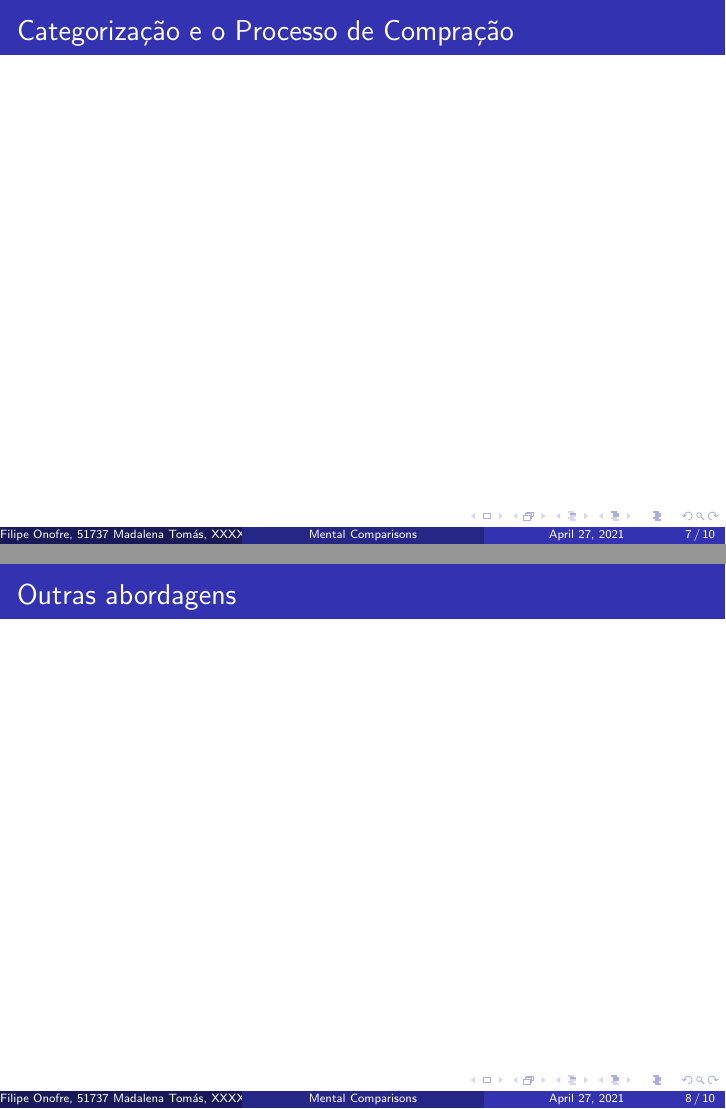
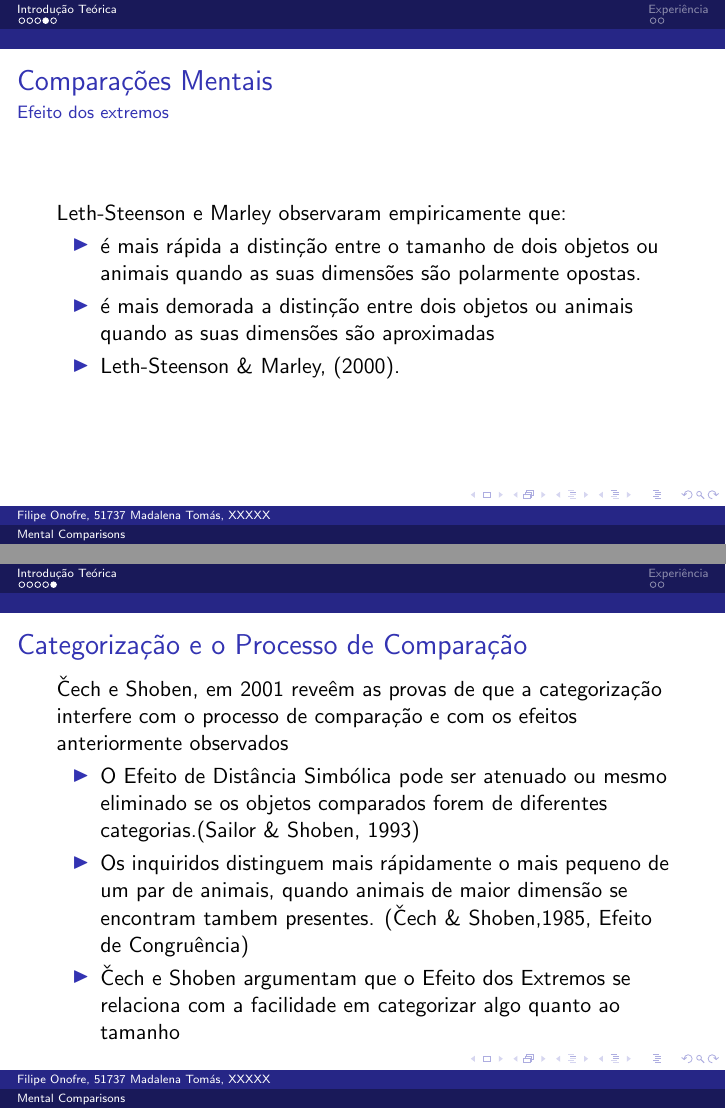
Before and after one commit to TwistedMaze/CLC, LaTeX slides (MentalComparisonsPresentation.tex): pages 7 and 8 of 10 before the commit and pages 6 and 7 of 9 after it, joined at a grey line. Compiled offline with pdfLaTeX.

Commit message:
intro teorica terminada

```diff
--- a/MentalComparisonsPresentation.tex
+++ b/MentalComparisonsPresentation.tex
@@ -5,7 +5,7 @@
 
 \usepackage{babel}
 \usepackage{hyperref}
-\usetheme{Madrid}
+\usetheme{Dresden}
 
 \title{Mental Comparisons}
 \subtitle{Ciências da Linguagem e da Cognição}
@@ -51,10 +62,23 @@
+	Leth-Steenson e Marley observaram empiricamente que:
+	\begin{itemize}
+		\item é mais rápida a distinção entre o tamanho de dois objetos ou animais quando as suas dimensões são polarmente opostas.
+		\item é mais demorada a distinção entre dois objetos ou animais quando as suas dimensões são aproximadas
+		\item Leth-Steenson \& Marley, (2000).
+	\end{itemize}
 \end{frame}
 \begin{frame}
-	\frametitle{Categorização e o Processo de Compração}
+	\frametitle{Categorização e o Processo de Comparação}
+	Čech e Shoben, em 2001 reveêm as provas de que a categorização interfere com o processo de comparação e com os efeitos anteriormente observados
+
+	\begin{itemize}
+		\item O Efeito de Distância Simbólica pode ser atenuado ou mesmo eliminado se os objetos comparados forem de diferentes categorias.(Sailor \& Shoben, 1993)
+		\item Os inquiridos distinguem mais rápidamente o mais pequeno de um par de animais, quando animais de maior dimensão se encontram tambem presentes. (Čech \& Shoben,1985, Efeito de Congruência)
+		\item Čech e Shoben argumentam que o Efeito dos Extremos se relaciona com a facilidade em categorizar algo quanto ao tamanho
+	\end{itemize}
 \end{frame}
-\begin{frame}
-	\frametitle{Outras abordagens}
-\end{frame}
+%\begin{frame}
+%	\frametitle{Outras abordagens}
+%\end{frame}
 \section{Experiência}
 \begin{frame}
 	\frametitle{Exercicio}
```
Also changed, not shown: MentalComparisonsPresentation.pdf, MentalComparisonsPresentation.tex (19 more changed lines), 5 other files.
